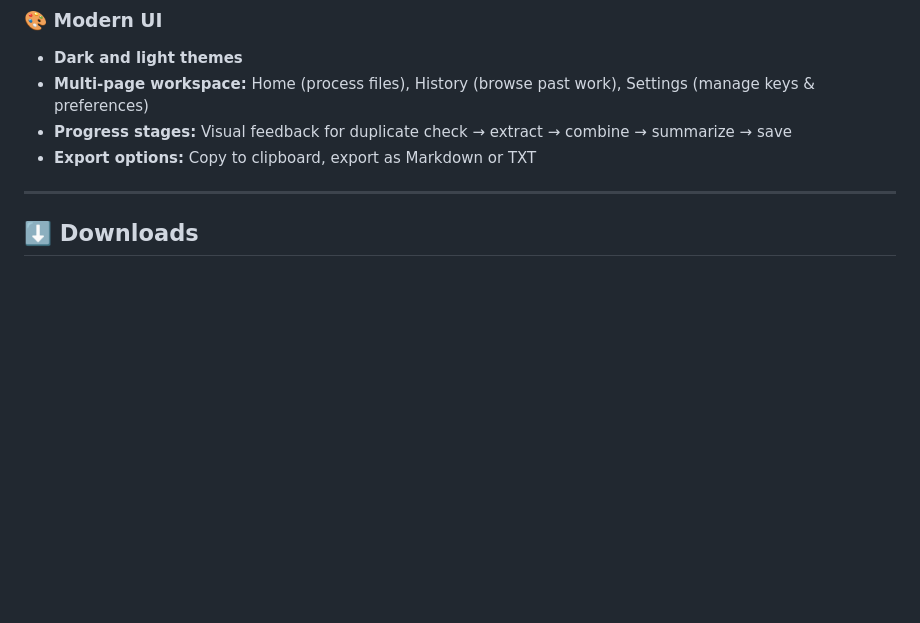
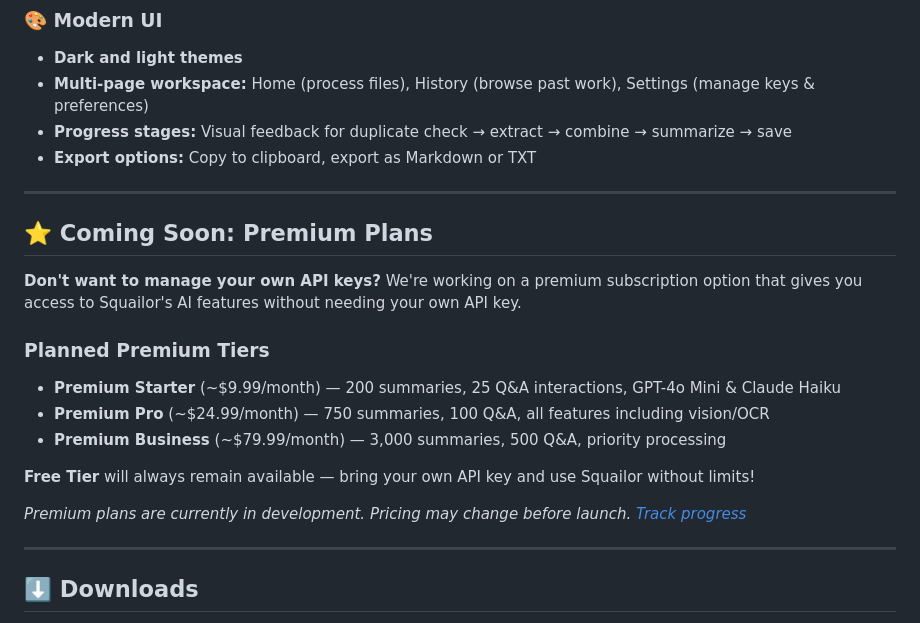
Before and after one commit to veroxsity/squailor, a Markdown page: README.md, the part around the change. GitHub-like rendering; blank space fills up the shorter version.

Commit message:
Docs: Add section for upcoming premium subscription plans and pricing tiers

```diff
--- a/README.md
+++ b/README.md
@@ -68,6 +68,22 @@ Squailor is a desktop application that reads your PDFs, PowerPoint presentations
 - **Multi-page workspace:** Home (process files), History (browse past work), Settings (manage keys & preferences)
 - **Progress stages:** Visual feedback for duplicate check → extract → combine → summarize → save
 - **Export options:** Copy to clipboard, export as Markdown or TXT
+
+---
+
+## ⭐ Coming Soon: Premium Plans
+
+**Don't want to manage your own API keys?** We're working on a premium subscription option that gives you access to Squailor's AI features without needing your own API key.
+
+### Planned Premium Tiers
+
+- **Premium Starter** (~$9.99/month) — 200 summaries, 25 Q&A interactions, GPT-4o Mini & Claude Haiku
+- **Premium Pro** (~$24.99/month) — 750 summaries, 100 Q&A, all features including vision/OCR
+- **Premium Business** (~$79.99/month) — 3,000 summaries, 500 Q&A, priority processing
+
+**Free Tier** will always remain available — bring your own API key and use Squailor without limits!
+
+*Premium plans are currently in development. Pricing may change before launch. [Track progress](https://github.com/veroxsity/Squailor/issues)*
 
 ---
 
```
